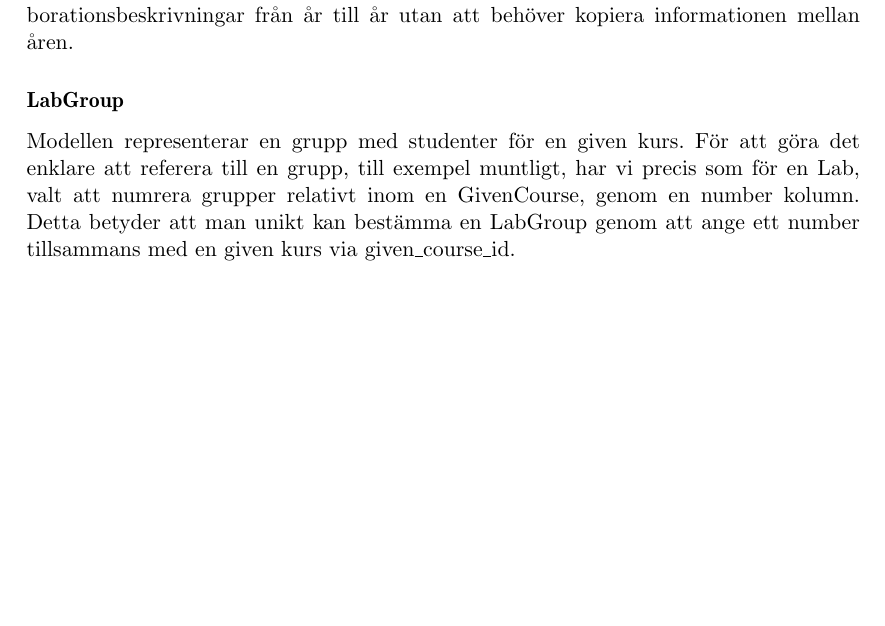
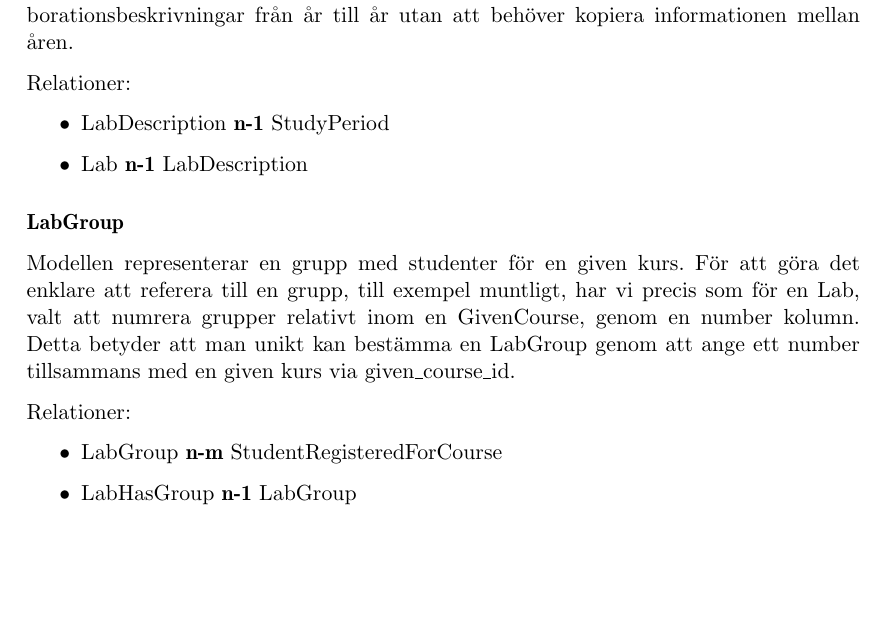
Before and after one commit to water/resources, a LaTeX thesis (report/main.tex, which reads report/include/design/modell.tex): part of page 55 of 83, cut so that both start at the same text, the shorter picture padded with empty space. Compiled offline with pdfLaTeX.

Commit message:
More relations

```diff
--- a/report/include/design/modell.tex
+++ b/report/include/design/modell.tex
@@ -54,11 +54,24 @@ Varje laboration startar alltid med en förutbestämd deadline för den första
 \subsubsection{ExtendedDeadline}
 I de fallen då en grupp har påbörjat en laboration men inte hunnit bli klara i tid, eller har skäliga förhinder skapas det en ExtendedDeadline. Den här modellen har högre prioritet är DefaultDeadline vilket är ett krav då båda kan existera samtidigt. at representerar, precis som för DefaultDeadline, förfallotiden för en deadline.
 
+
 \subsubsection{LabDescription}
 För att minska risken för duplicering av data och på så vis uppnå en viss nivå av normalisering har vi valt att flytta ut återkommande data för en given laboration till en så kallad LabDescription. Modellen innehåller information om en given laboration som kan tänkas ändras under åren. Iden är att en administratör ska kunna återanvända laborationsbeskrivningar från år till år utan att behöver kopiera informationen mellan åren.
 
+Relationer:
+\begin{itemize}
+  \item LabDescription {\bf n-1} StudyPeriod
+  \item Lab {\bf n-1} LabDescription
+\end{itemize}
+
 \subsubsection{LabGroup}
 Modellen representerar en grupp med studenter för en given kurs. För att göra det enklare att referera till en grupp, till exempel muntligt, har vi precis som för en Lab, valt att numrera grupper relativt inom en GivenCourse, genom en number kolumn. Detta betyder att man unikt kan bestämma en LabGroup genom att ange ett number tillsammans med en given kurs via given\_course\_id.
+
+Relationer:
+\begin{itemize}
+  \item LabGroup {\bf n-m} StudentRegisteredForCourse
+  \item LabHasGroup {\bf n-1} LabGroup
+\end{itemize}
 
 \subsubsection{LabHasGroup}\label{sec:modell-labhasgroup}
 Representerar kopplingen mellan en Lab och en LabGroup. När en LabHasGroup skapas så skapas även ett Git-repositorium där inlämningarna lagras. Gruppen har nu tillgång till versionhanteringsfunktionalitet och kan göra inlämningar via webbgränssnittet och Git.
```
